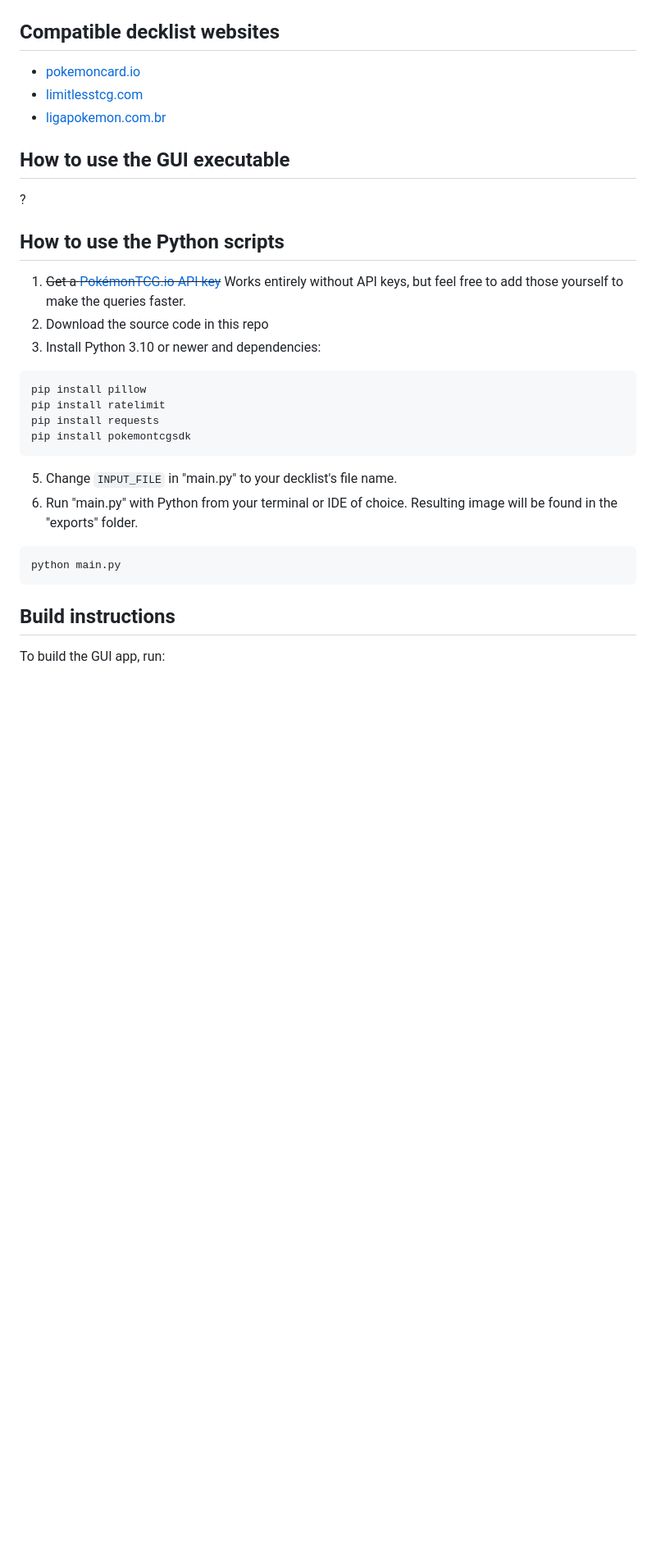
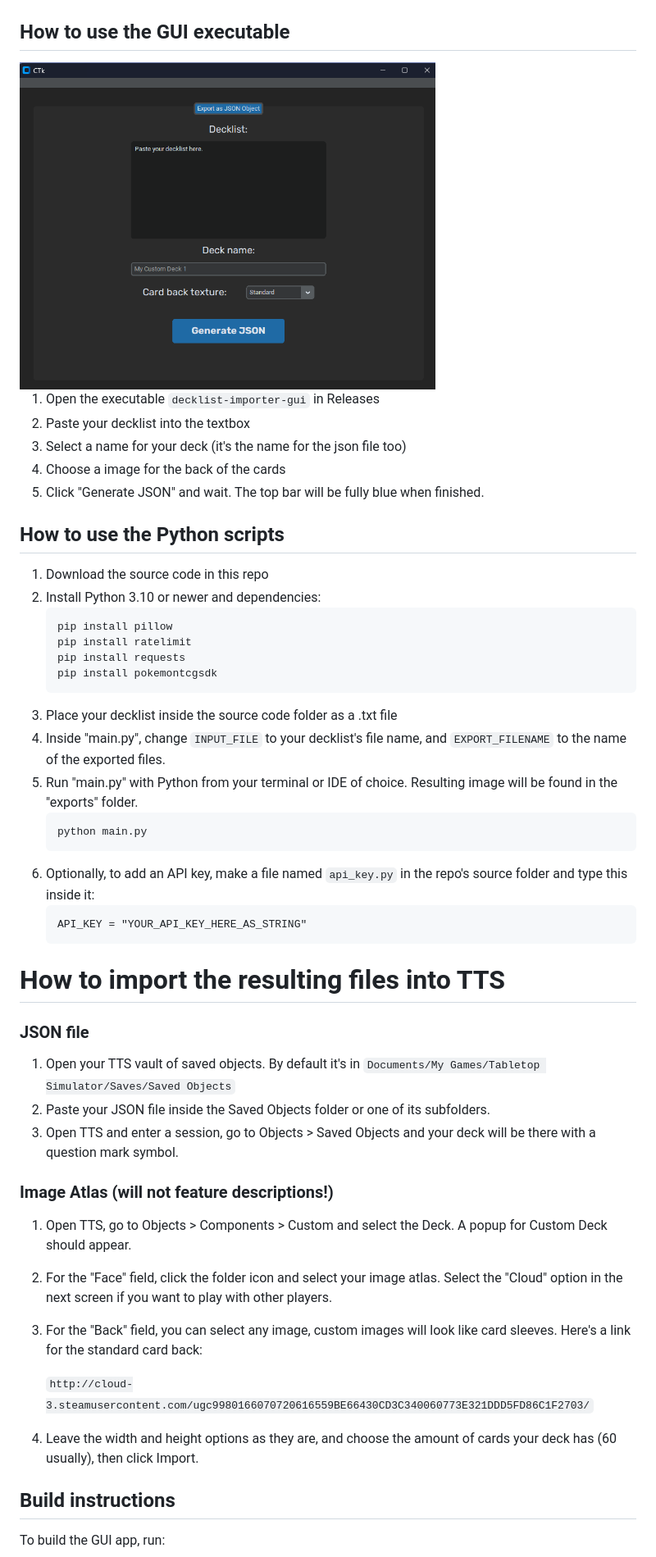
Before and after one commit to NatePlays95/ptcg-tts-decklist-importer, a Markdown page: README.md, the part around the change printed below. Shown: that part at 82% size. Drawn GitHub-style; pictures changed too: readme_image_3.png (added); blank space fills up the shorter version.

Commit message:
updated instructions

````diff
--- a/README.md
+++ b/README.md
@@ -13,29 +20,47 @@ Inspired by [TTS Deck Converter](https://github.com/jeandeaual/tts-deckconverter
 
 <img src="https://github.com/NatePlays95/ptcg-tts-decklist-importer/blob/main/readme_image_1.jpeg?raw=true" height="400"><img src="https://github.com/NatePlays95/ptcg-tts-decklist-importer/blob/main/readme_image_2.jpeg?raw=true" height="400">
 
-## Compatible decklist websites
-- [pokemoncard.io](https://pokemoncard.io)
-- [limitlesstcg.com](https://limitlesstcg.com)
-- [ligapokemon.com.br](https://ligapokemon.com.br)
+## How to use the GUI executable
+<img src="https://github.com/NatePlays95/ptcg-tts-decklist-importer/blob/main/readme_image_3.png?raw=true" height="400">
 
-## How to use the GUI executable
-?
+1. Open the executable ``decklist-importer-gui`` in Releases
+2. Paste your decklist into the textbox
+3. Select a name for your deck (it's the name for the json file too)
+4. Choose a image for the back of the cards
+5. Click "Generate JSON" and wait. The top bar will be fully blue when finished.
 
 ## How to use the Python scripts
-1. ~~Get a [PokémonTCG.io API key](https://dev.pokemontcg.io/)~~ Works entirely without API keys, but feel free to add those yourself to make the queries faster.
-2. Download the source code in this repo
-3. Install Python 3.10 or newer and dependencies:
-```sh
-pip install pillow
-pip install ratelimit
-pip install requests
-pip install pokemontcgsdk
-```
-5. Change ``INPUT_FILE`` in "main.py" to your decklist's file name.
-6. Run "main.py" with Python from your terminal or IDE of choice. Resulting image will be found in the "exports" folder.
-```sh
-python main.py
-```
+1. Download the source code in this repo
+2. Install Python 3.10 or newer and dependencies:
+    ```sh
+    pip install pillow
+    pip install ratelimit
+    pip install requests
+    pip install pokemontcgsdk
+    ```
+3. Place your decklist inside the source code folder as a .txt file
+4. Inside "main.py", change ``INPUT_FILE`` to your decklist's file name, and ``EXPORT_FILENAME`` to the name of the exported files.
+5. Run "main.py" with Python from your terminal or IDE of choice. Resulting image will be found in the "exports" folder.
+    ```sh
+    python main.py
+    ```
+6. Optionally, to add an API key, make a file named ``api_key.py`` in the repo's source folder and type this inside it:
+    ```txt
+    API_KEY = "YOUR_API_KEY_HERE_AS_STRING"
+    ```
+
+# How to import the resulting files into TTS
+### JSON file
+1. Open your TTS vault of saved objects. By default it's in ``Documents/My Games/Tabletop Simulator/Saves/Saved Objects``
+2. Paste your JSON file inside the Saved Objects folder or one of its subfolders.
+3. Open TTS and enter a session, go to Objects > Saved Objects and your deck will be there with a question mark symbol.
+### Image Atlas (will not feature descriptions!)
+1. Open TTS, go to Objects > Components > Custom and select the Deck. A popup for Custom Deck should appear.
+2. For the "Face" field, click the folder icon and select your image atlas. Select the "Cloud" option in the next screen if you want to play with other players.
+3. For the "Back" field, you can select any image, custom images will look like card sleeves. Here's a link for the standard card back:
+
+    ``http://cloud-3.steamusercontent.com/ugc9980166070720616559BE66430CD3C340060773E321DDD5FD86C1F2703/``
+4. Leave the width and height options as they are, and choose the amount of cards your deck has (60 usually), then click Import.
 
 ## Build instructions
 To build the GUI app, run:
````
Also changed, not shown: other parts of README.md (+11 -4 lines), 1 other file.
